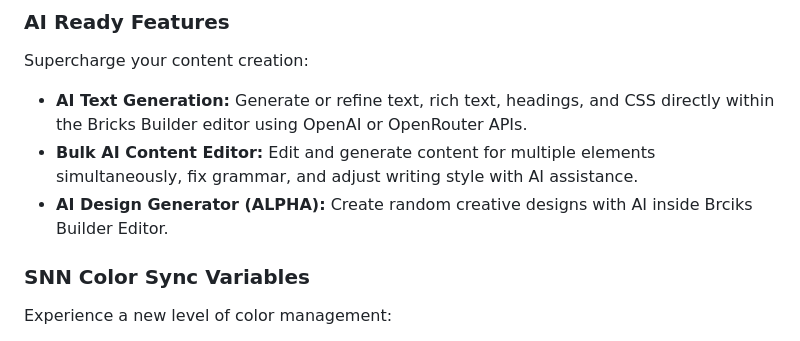
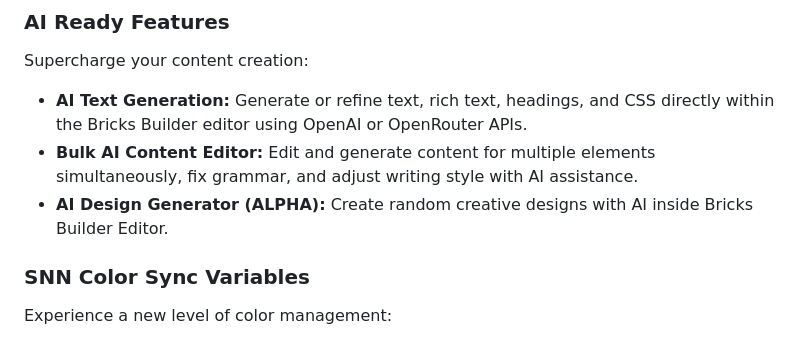
Before and after one commit to sinanisler/snn-brx-child-theme, a Markdown page: README.md, the part around the change. Drawn GitHub-style.

Commit message:
UPDATE: Fix typo in README.md for AI Design Generator description

```diff
--- a/README.md
+++ b/README.md
@@ -84,7 +84,7 @@ Supercharge your content creation:
 
 *   **AI Text Generation:** Generate or refine text, rich text, headings, and CSS directly within the Bricks Builder editor using OpenAI or OpenRouter APIs.
 *   **Bulk AI Content Editor:** Edit and generate content for multiple elements simultaneously, fix grammar, and adjust writing style with AI assistance.
-*   **AI Design Generator (ALPHA):** Create random creative designs with AI inside Brciks Builder Editor.
+*   **AI Design Generator (ALPHA):** Create random creative designs with AI inside Bricks Builder Editor.
 
 ### SNN Color Sync Variables
 
```
